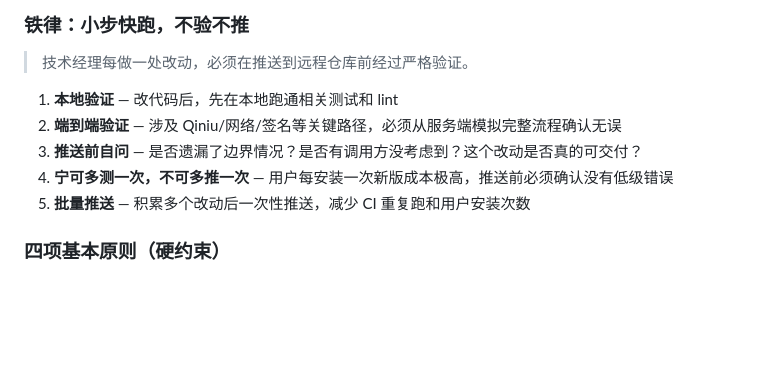
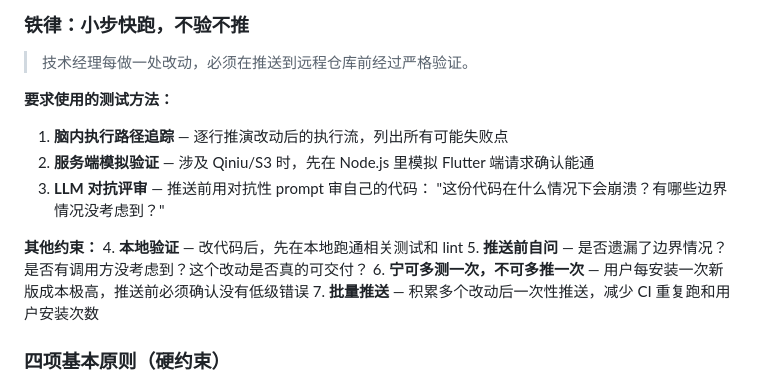
Before and after one commit to openchat-ai/openchat, a Markdown page: AGENTS.md, the part around the change. Drawn GitHub-style; blank space fills up the shorter version.

Commit message:
chore: codify 3 verification methods - path trace, server mock, adversarial review

```diff
--- a/AGENTS.md
+++ b/AGENTS.md
@@ -119,11 +119,16 @@ npm publish
 
 > 技术经理每做一处改动，必须在推送到远程仓库前经过严格验证。
 
-1. **本地验证** — 改代码后，先在本地跑通相关测试和 lint
-2. **端到端验证** — 涉及 Qiniu/网络/签名等关键路径，必须从服务端模拟完整流程确认无误
-3. **推送前自问** — 是否遗漏了边界情况？是否有调用方没考虑到？这个改动是否真的可交付？
-4. **宁可多测一次，不可多推一次** — 用户每安装一次新版成本极高，推送前必须确认没有低级错误
-5. **批量推送** — 积累多个改动后一次性推送，减少 CI 重复跑和用户安装次数
+**要求使用的测试方法：**
+1. **脑内执行路径追踪** — 逐行推演改动后的执行流，列出所有可能失败点
+2. **服务端模拟验证** — 涉及 Qiniu/S3 时，先在 Node.js 里模拟 Flutter 端请求确认能通
+3. **LLM 对抗评审** — 推送前用对抗性 prompt 审自己的代码： "这份代码在什么情况下会崩溃？有哪些边界情况没考虑到？"
+
+**其他约束：**
+4. **本地验证** — 改代码后，先在本地跑通相关测试和 lint
+5. **推送前自问** — 是否遗漏了边界情况？是否有调用方没考虑到？这个改动是否真的可交付？
+6. **宁可多测一次，不可多推一次** — 用户每安装一次新版成本极高，推送前必须确认没有低级错误
+7. **批量推送** — 积累多个改动后一次性推送，减少 CI 重复跑和用户安装次数
 
 ### 四项基本原则（硬约束）
 
```
